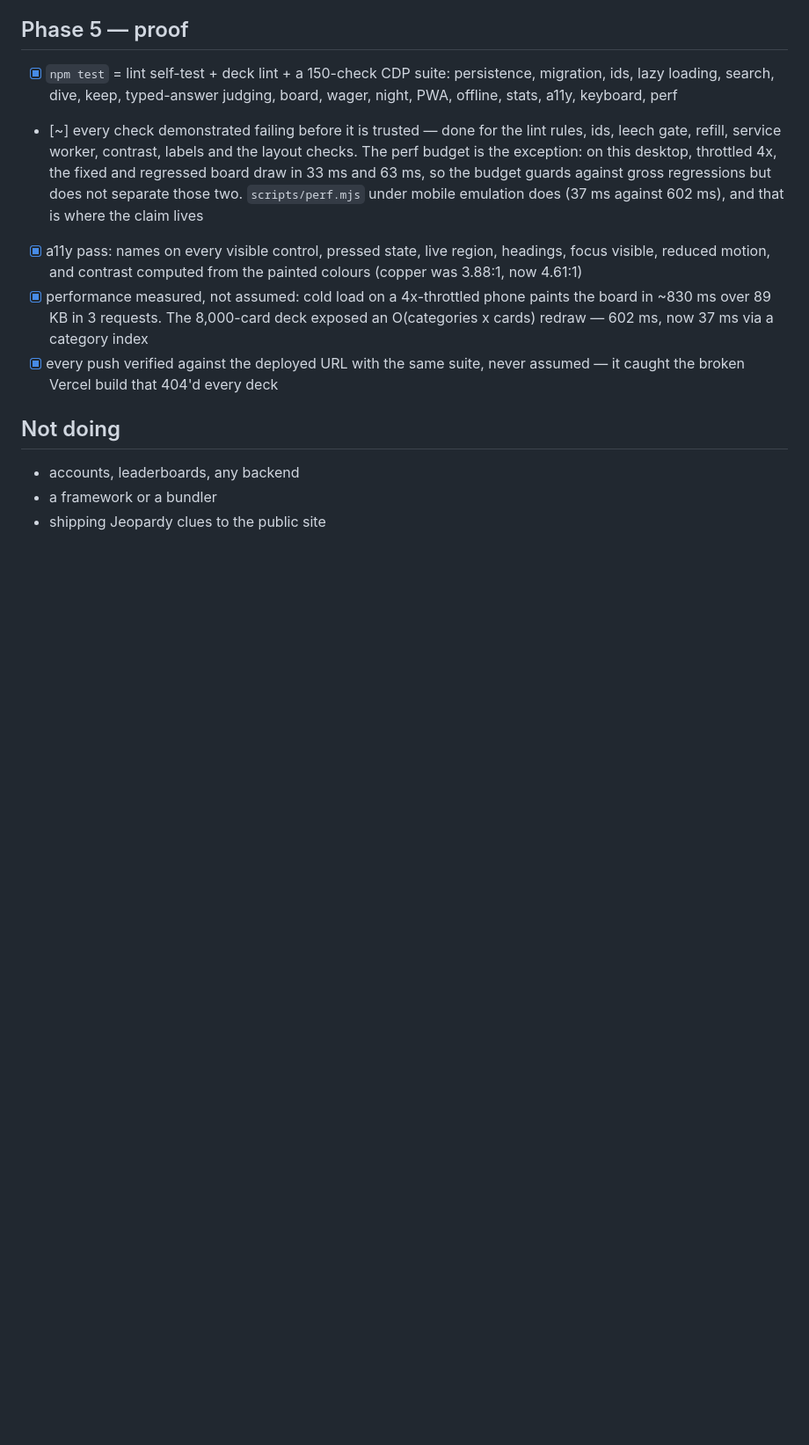
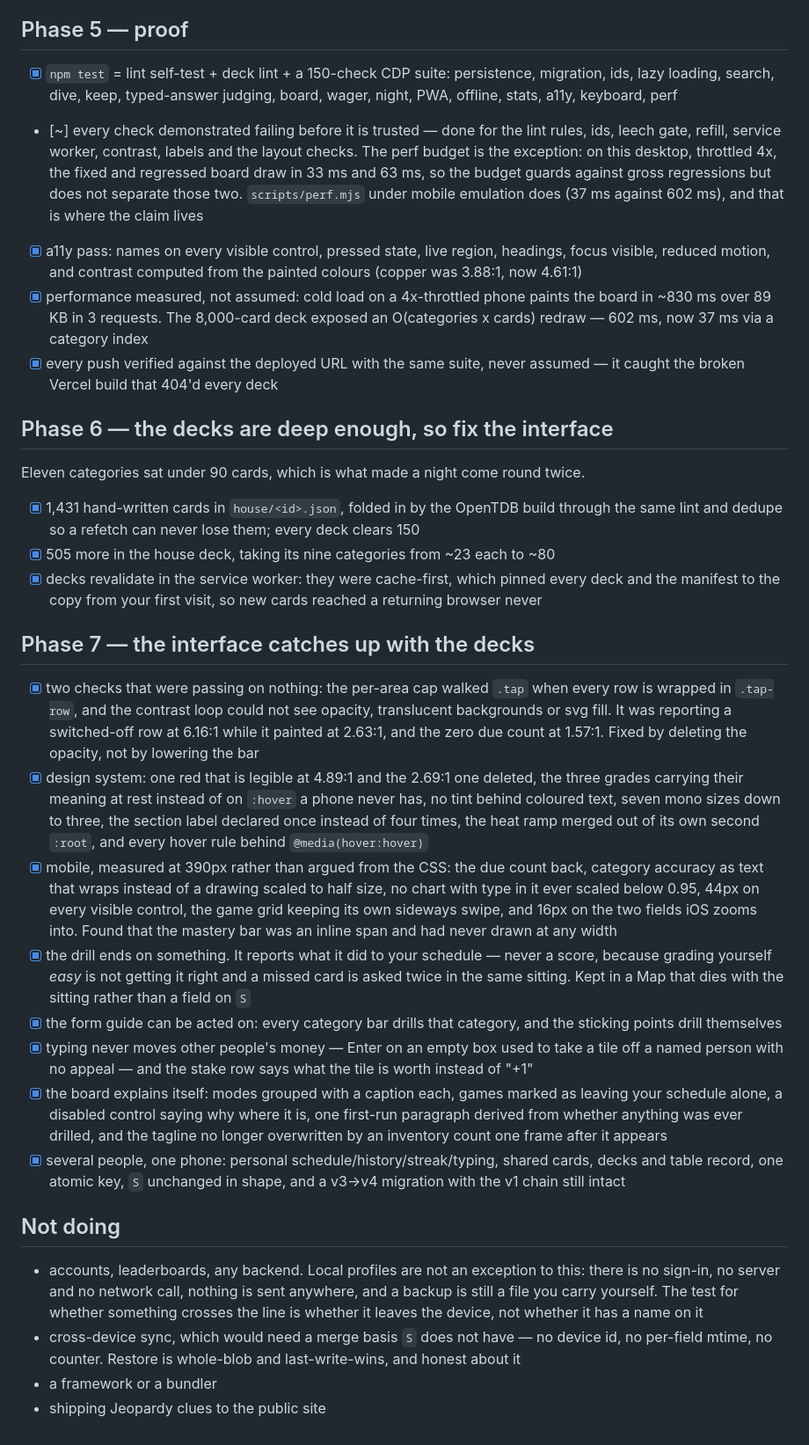
Before and after one commit to Slyfeint/lastcall, a Markdown page: PLAN.md, the part around one of its changes. Shown at 88% size. Drawn GitHub-style; blank space fills up the shorter version.

```diff
--- a/PLAN.md
+++ b/PLAN.md
@@ -70,8 +70,28 @@ This blocks everything after it. Today a card's id is `'k' + index`, so regenera
 - [x] performance measured, not assumed: cold load on a 4x-throttled phone paints the board in ~830 ms over 89 KB in 3 requests. The 8,000-card deck exposed an O(categories x cards) redraw — 602 ms, now 37 ms via a category index
 - [x] every push verified against the deployed URL with the same suite, never assumed — it caught the broken Vercel build that 404'd every deck
 
+## Phase 6 — the decks are deep enough, so fix the interface
+
+Eleven categories sat under 90 cards, which is what made a night come round twice.
+
+- [x] 1,431 hand-written cards in `house/<id>.json`, folded in by the OpenTDB build through the same lint and dedupe so a refetch can never lose them; every deck clears 150
+- [x] 505 more in the house deck, taking its nine categories from ~23 each to ~80
+- [x] decks revalidate in the service worker: they were cache-first, which pinned every deck and the manifest to the copy from your first visit, so new cards reached a returning browser never
+
+## Phase 7 — the interface catches up with the decks
+
+- [x] two checks that were passing on nothing: the per-area cap walked `.tap` when every row is wrapped in `.tap-row`, and the contrast loop could not see opacity, translucent backgrounds or svg fill. It was reporting a switched-off row at 6.16:1 while it painted at 2.63:1, and the zero due count at 1.57:1. Fixed by deleting the opacity, not by lowering the bar
+- [x] design system: one red that is legible at 4.89:1 and the 2.69:1 one deleted, the three grades carrying their meaning at rest instead of on `:hover` a phone never has, no tint behind coloured text, seven mono sizes down to three, the section label declared once instead of four times, the heat ramp merged out of its own second `:root`, and every hover rule behind `@media(hover:hover)`
+- [x] mobile, measured at 390px rather than argued from the CSS: the due count back, category accuracy as text that wraps instead of a drawing scaled to half size, no chart with type in it ever scaled below 0.95, 44px on every visible control, the game grid keeping its own sideways swipe, and 16px on the two fields iOS zooms into. Found that the mastery bar was an inline span and had never drawn at any width
+- [x] the drill ends on something. It reports what it did to your schedule — never a score, because grading yourself *easy* is not getting it right and a missed card is asked twice in the same sitting. Kept in a Map that dies with the sitting rather than a field on `S`
+- [x] the form guide can be acted on: every category bar drills that category, and the sticking points drill themselves
+- [x] typing never moves other people's money — Enter on an empty box used to take a tile off a named person with no appeal — and the stake row says what the tile is worth instead of "+1"
+- [x] the board explains itself: modes grouped with a caption each, games marked as leaving your schedule alone, a disabled control saying why where it is, one first-run paragraph derived from whether anything was ever drilled, and the tagline no longer overwritten by an inventory count one frame after it appears
+- [x] several people, one phone: personal schedule/history/streak/typing, shared cards, decks and table record, one atomic key, `S` unchanged in shape, and a v3→v4 migration with the v1 chain still intact
+
 ## Not doing
 
-- accounts, leaderboards, any backend
+- accounts, leaderboards, any backend. Local profiles are not an exception to this: there is no sign-in, no server and no network call, nothing is sent anywhere, and a backup is still a file you carry yourself. The test for whether something crosses the line is whether it leaves the device, not whether it has a name on it
+- cross-device sync, which would need a merge basis `S` does not have — no device id, no per-field mtime, no counter. Restore is whole-blob and last-write-wins, and honest about it
 - a framework or a bundler
 - shipping Jeopardy clues to the public site
```
Also changed, not shown: other parts of PLAN.md (+1 -1 lines), README.md (+19 -6 lines).
